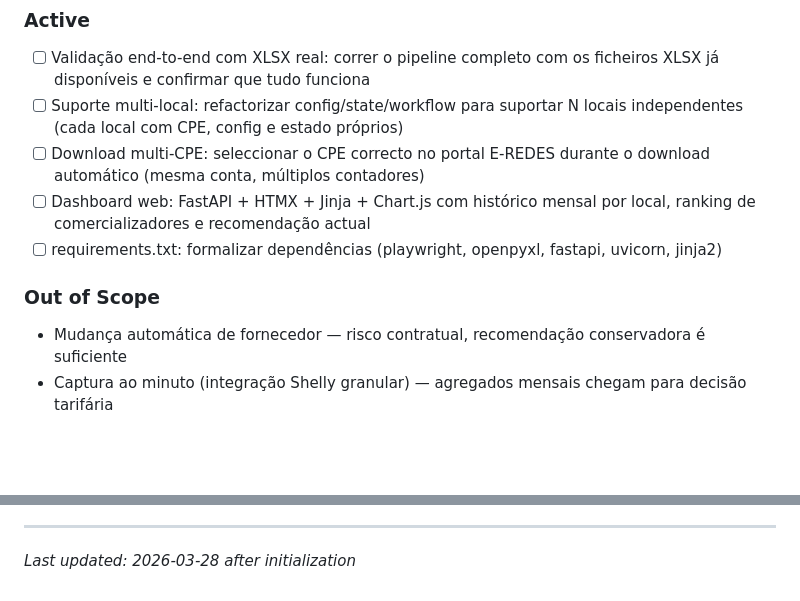
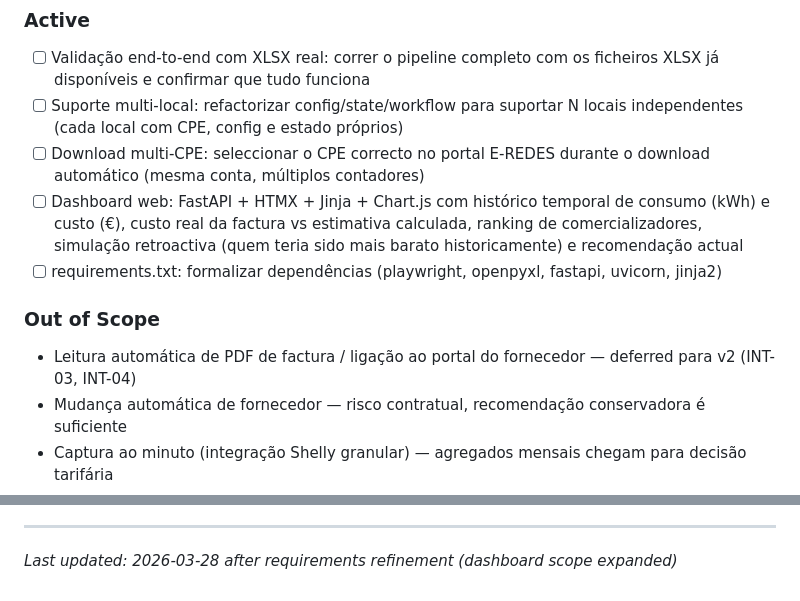
Before and after one commit to ricmagx/monitorizacao-eletricidade, a Markdown page: .planning/PROJECT.md, 2 parts joined by grey strips. Drawn GitHub-style; blank space fills up the shorter version.

```diff
--- a/.planning/PROJECT.md
+++ b/.planning/PROJECT.md
@@ -29,11 +29,12 @@ Com o perfil mensal real de cada local, saber hoje qual seria o comercializador
 - [ ] Validação end-to-end com XLSX real: correr o pipeline completo com os ficheiros XLSX já disponíveis e confirmar que tudo funciona
 - [ ] Suporte multi-local: refactorizar config/state/workflow para suportar N locais independentes (cada local com CPE, config e estado próprios)
 - [ ] Download multi-CPE: seleccionar o CPE correcto no portal E-REDES durante o download automático (mesma conta, múltiplos contadores)
-- [ ] Dashboard web: FastAPI + HTMX + Jinja + Chart.js com histórico mensal por local, ranking de comercializadores e recomendação actual
+- [ ] Dashboard web: FastAPI + HTMX + Jinja + Chart.js com histórico temporal de consumo (kWh) e custo (€), custo real da factura vs estimativa calculada, ranking de comercializadores, simulação retroactiva (quem teria sido mais barato historicamente) e recomendação actual
 - [ ] requirements.txt: formalizar dependências (playwright, openpyxl, fastapi, uvicorn, jinja2)
 
 ### Out of Scope
 
+- Leitura automática de PDF de factura / ligação ao portal do fornecedor — deferred para v2 (INT-03, INT-04)
 - Mudança automática de fornecedor — risco contratual, recomendação conservadora é suficiente
 - Captura ao minuto (integração Shelly granular) — agregados mensais chegam para decisão tarifária
 - Integração Home Assistant com sensores Lovelace — deferred para v2
@@ -89,4 +90,4 @@ Este documento evolui em cada transição de fase e milestone.
 4. Actualizar Context com estado actual
 
 ---
-*Last updated: 2026-03-28 after initialization*
+*Last updated: 2026-03-28 after requirements refinement (dashboard scope expanded)*
```
Also changed, not shown: .planning/REQUIREMENTS.md (+15 -7 lines).
